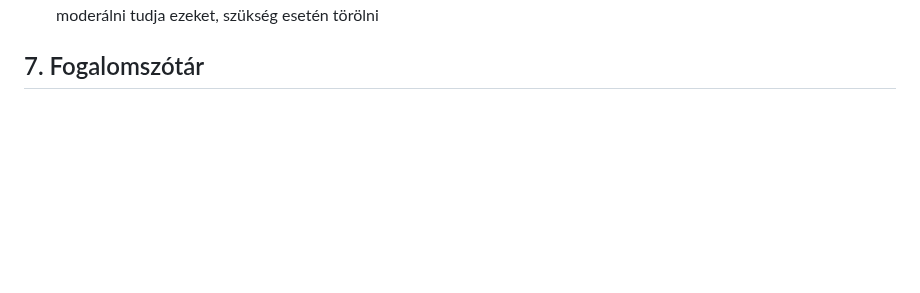
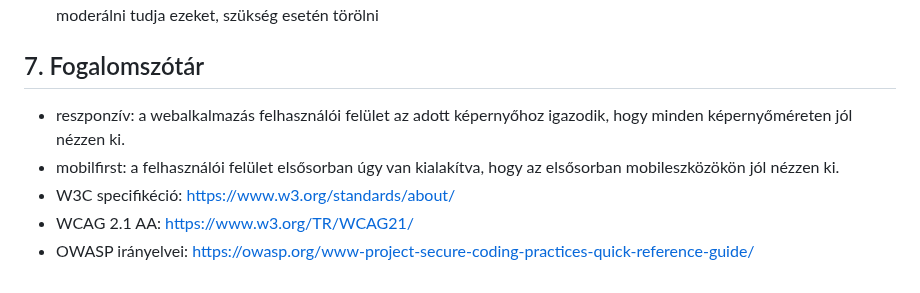
Before and after one commit to zotyag/UniMiniProject, a Markdown page: requirementsspecification.md, the part around the change. Drawn GitHub-style; blank space fills up the shorter version.

Commit message:
Követelmény specifikáció - Fogalomszótár

```diff
--- a/requirementsspecification.md
+++ b/requirementsspecification.md
@@ -80,3 +80,9 @@ Nemzetközi terjeszkedésnél a célországok adatvédelmi és fogyasztóvédelm
 6. Két szerepkör kezelése (admin, user) - a user alapjogokkal rendelkezik posztolni és nézni tudja a vicceket, az admin pedig moderálni tudja ezeket, szükség esetén törölni
 
 ## 7. Fogalomszótár
+
+* reszponzív: a webalkalmazás felhasználói felület az adott képernyőhoz igazodik, hogy minden képernyőméreten jól nézzen ki.
+* mobilfirst: a felhasználói felület elsősorban úgy van kialakítva, hogy az elsősorban mobileszközökön jól nézzen ki.
+* W3C specifikéció: <https://www.w3.org/standards/about/>
+* WCAG 2.1 AA: <https://www.w3.org/TR/WCAG21/>
+* OWASP irányelvei: <https://owasp.org/www-project-secure-coding-practices-quick-reference-guide/>
```
